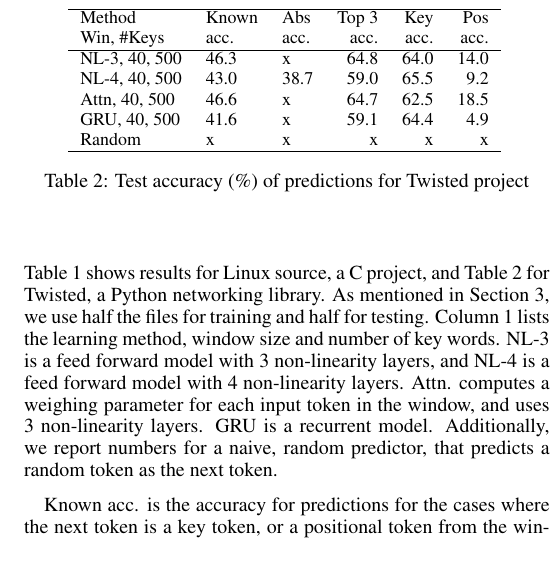
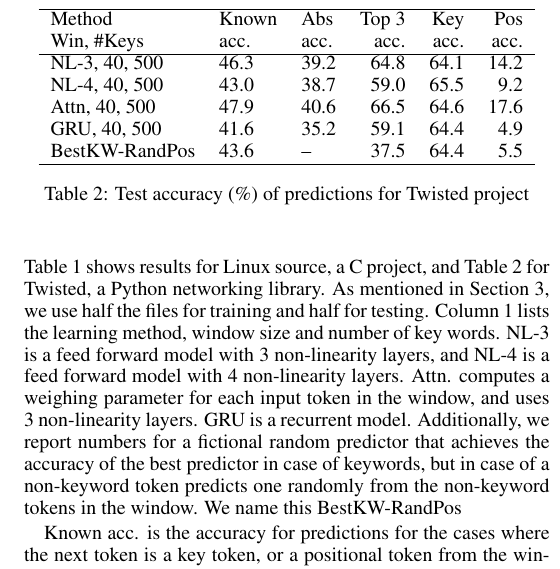
Before and after one commit to subhasis256/ml_code_completion, a LaTeX paper (docs/report/report.tex, which reads docs/report/results.tex): part of one column of page 4 of 6, cut so that both start at the same text. Compiled offline with pdfLaTeX.

Commit message:
results for linux and twisted

```diff
--- a/docs/report/results.tex
+++ b/docs/report/results.tex
@@ -27,26 +27,26 @@ Our code is available on github~\cite{ref:codecompletion}.
     \hline
   \end{tabular}
-  }
+%  }
   \caption{Test accuracy (\%) of predictions for Linux project}
   \label{tab:linux}
 \end{table}
 
 \begin{table}[h]
   \centering
-  \small {
+%  \normal {
   \begin{tabular}{l l l r r r r r}
     \hline
     Method & Known & Abs & Top 3 & Key & Pos \\
     Win, \#Keys & acc. & acc. & acc.  & acc. & acc. \\
     \hline
-    NL-3, 40, 500 & 46.3 & x & 64.8 & 64.0 & 14.0\\
+    NL-3, 40, 500 & 46.3 & 39.2 & 64.8 & 64.1 & 14.2\\
     NL-4, 40, 500 & 43.0 & 38.7 & 59.0 & 65.5 & 9.2\\
-    Attn, 40, 500 & 46.6 & x & 64.7 & 62.5 & 18.5\\
-    GRU, 40, 500 & 41.6 & x & 59.1 & 64.4 & 4.9\\
-    Random & x & x & x & x & x\\
+    Attn, 40, 500 & 47.9 & 40.6 & 66.5 & 64.6 & 17.6\\
+    GRU, 40, 500 & 41.6 & 35.2 & 59.1 & 64.4 & 4.9\\
+    BestKW-RandPos & 43.6 & -- & 37.5 & 64.4 & 5.5\\
     \hline
   \end{tabular}
-  }
+%  }
   \caption{Test accuracy (\%) of predictions for Twisted project}
   \label{tab:twisted}
 \end{table}
@@ -62,8 +62,10 @@ NL-3 is a feed forward model with 3 non-linearity layers, and NL-4 is a feed
 forward model with 4 non-linearity layers. Attn. computes a weighing
 parameter for each input token in the window, and uses 3 non-linearity layers.
 GRU is a recurrent model.
-Additionally, we report numbers for a naive, random
-predictor, that predicts a random token as the next token.
+Additionally, we report numbers for a fictional random
+predictor that achieves the accuracy of the best predictor in case of keywords,
+but in case of a non-keyword token predicts one randomly from the non-keyword
+tokens in the window. We name this BestKW-RandPos
 
 Known acc. is the
 accuracy for predictions for the cases where the next token is a key token, or
```
Also changed, not shown: docs/report/results.tex (4 more changed lines).
